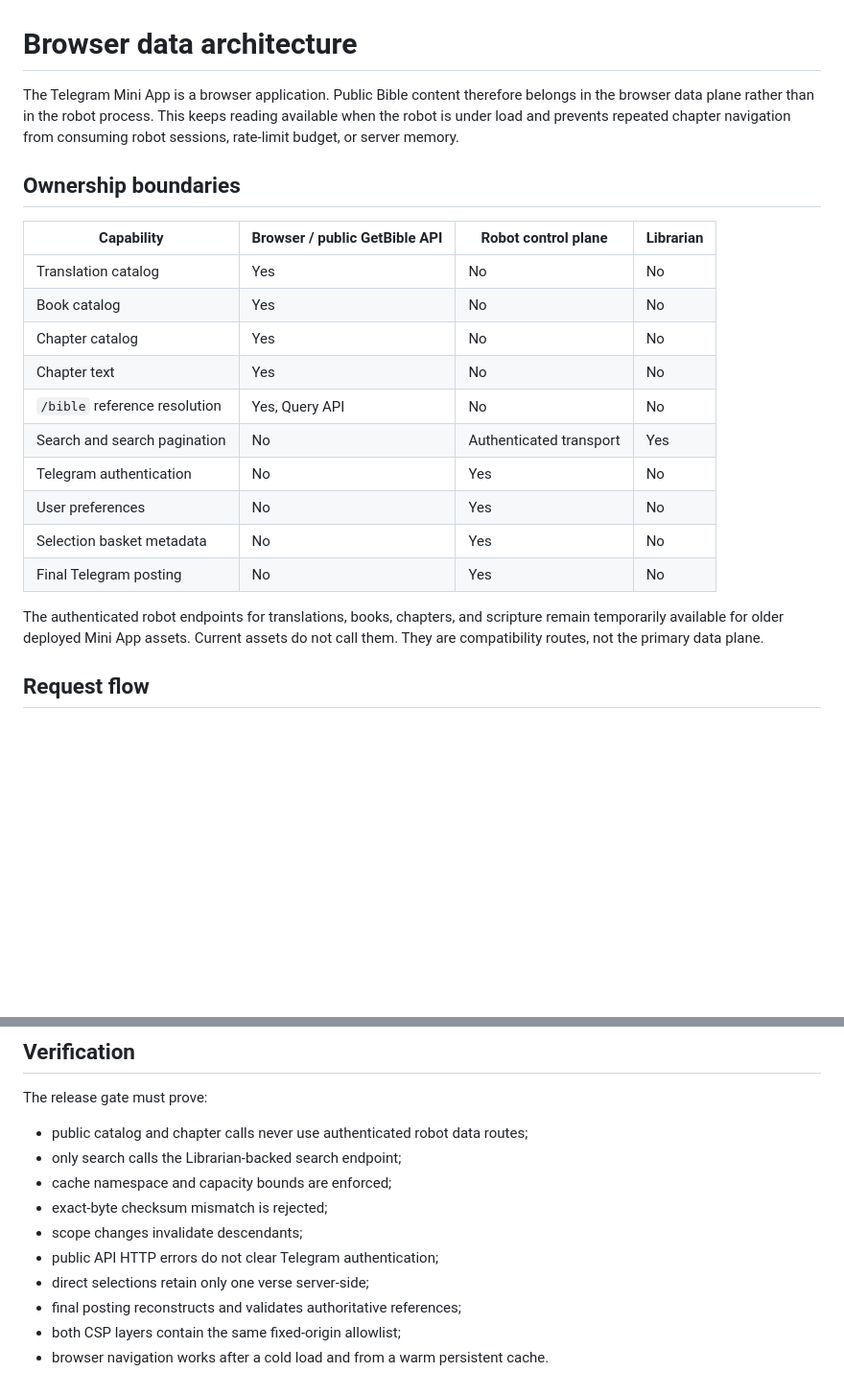
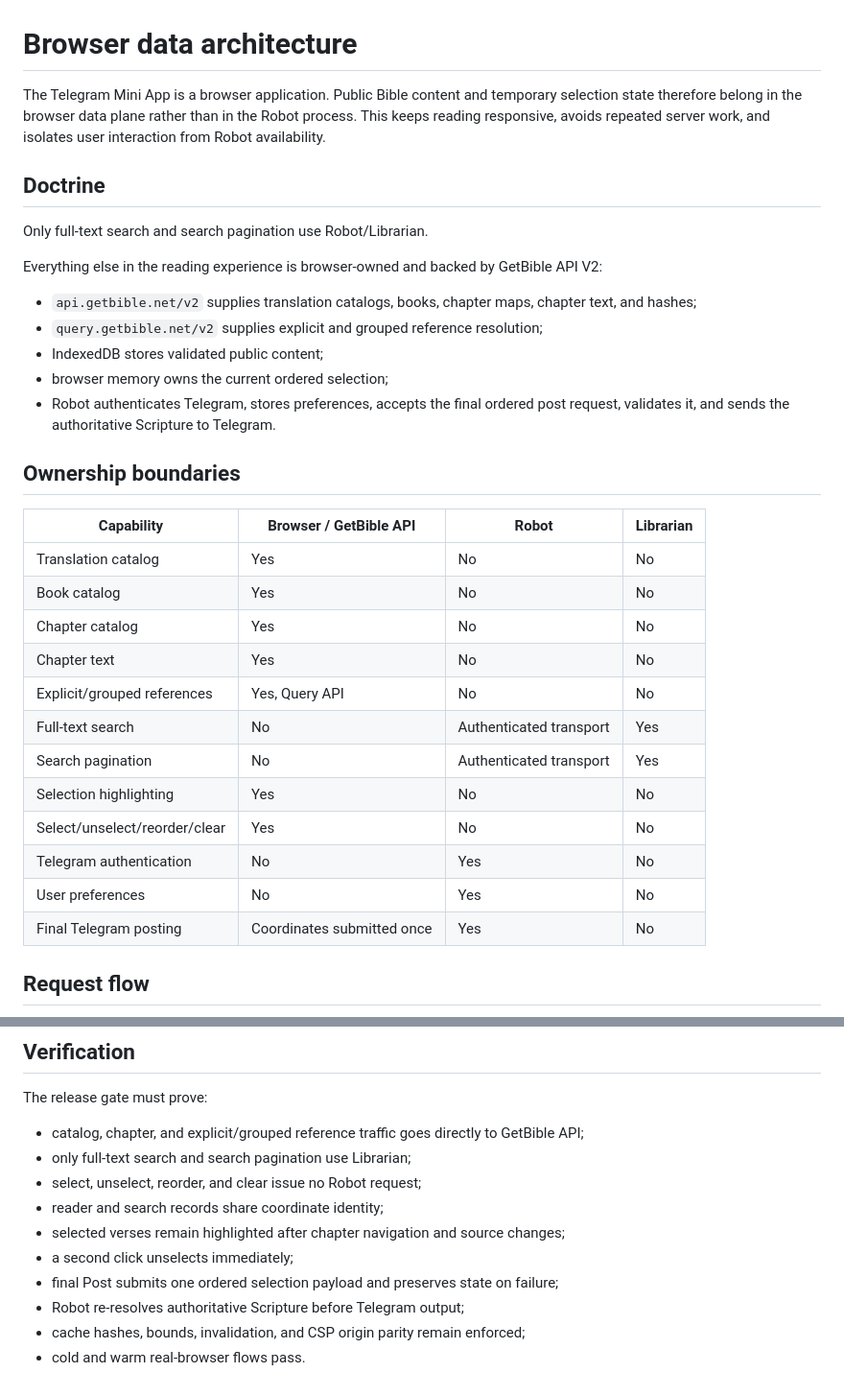
Before and after one commit to getbible/robot, a Markdown page: docs/BROWSER_DATA.md, 2 parts joined by grey strips. Shown at 96% size. GitHub-like rendering; blank space fills up the shorter version.

```diff
--- a/docs/BROWSER_DATA.md
+++ b/docs/BROWSER_DATA.md
@@ -1,23 +1,35 @@
 # Browser data architecture
 
-The Telegram Mini App is a browser application. Public Bible content therefore belongs in the browser data plane rather than in the robot process. This keeps reading available when the robot is under load and prevents repeated chapter navigation from consuming robot sessions, rate-limit budget, or server memory.
+The Telegram Mini App is a browser application. Public Bible content and temporary selection state therefore belong in the browser data plane rather than in the Robot process. This keeps reading responsive, avoids repeated server work, and isolates user interaction from Robot availability.
+
+## Doctrine
+
+Only full-text search and search pagination use Robot/Librarian.
+
+Everything else in the reading experience is browser-owned and backed by GetBible API V2:
+
+- `api.getbible.net/v2` supplies translation catalogs, books, chapter maps, chapter text, and hashes;
+- `query.getbible.net/v2` supplies explicit and grouped reference resolution;
+- IndexedDB stores validated public content;
+- browser memory owns the current ordered selection;
+- Robot authenticates Telegram, stores preferences, accepts the final ordered post request, validates it, and sends the authoritative Scripture to Telegram.
 
 ## Ownership boundaries
 
-| Capability | Browser / public GetBible API | Robot control plane | Librarian |
+| Capability | Browser / GetBible API | Robot | Librarian |
 | --- | --- | --- | --- |
 | Translation catalog | Yes | No | No |
 | Book catalog | Yes | No | No |
 | Chapter catalog | Yes | No | No |
 | Chapter text | Yes | No | No |
-| `/bible` reference resolution | Yes, Query API | No | No |
-| Search and search pagination | No | Authenticated transport | Yes |
+| Explicit/grouped references | Yes, Query API | No | No |
+| Full-text search | No | Authenticated transport | Yes |
+| Search pagination | No | Authenticated transport | Yes |
+| Selection highlighting | Yes | No | No |
+| Select/unselect/reorder/clear | Yes | No | No |
 | Telegram authentication | No | Yes | No |
 | User preferences | No | Yes | No |
-| Selection basket metadata | No | Yes | No |
-| Final Telegram posting | No | Yes | No |
-
-The authenticated robot endpoints for translations, books, chapters, and scripture remain temporarily available for older deployed Mini App assets. Current assets do not call them. They are compatibility routes, not the primary data plane.
+| Final Telegram posting | Coordinates submitted once | Yes | No |
 
 ## Request flow
 
@@ -132,13 +120,13 @@ Deploy the HTML, JavaScript modules, and server code atomically. Static assets c
 
 The release gate must prove:
 
-- public catalog and chapter calls never use authenticated robot data routes;
-- only search calls the Librarian-backed search endpoint;
-- cache namespace and capacity bounds are enforced;
-- exact-byte checksum mismatch is rejected;
-- scope changes invalidate descendants;
-- public API HTTP errors do not clear Telegram authentication;
-- direct selections retain only one verse server-side;
-- final posting reconstructs and validates authoritative references;
-- both CSP layers contain the same fixed-origin allowlist;
-- browser navigation works after a cold load and from a warm persistent cache.
+- catalog, chapter, and explicit/grouped reference traffic goes directly to GetBible API;
+- only full-text search and search pagination use Librarian;
+- select, unselect, reorder, and clear issue no Robot request;
+- reader and search records share coordinate identity;
+- selected verses remain highlighted after chapter navigation and source changes;
+- a second click unselects immediately;
+- final Post submits one ordered selection payload and preserves state on failure;
+- Robot re-resolves authoritative Scripture before Telegram output;
+- cache hashes, bounds, invalidation, and CSP origin parity remain enforced;
+- cold and warm real-browser flows pass.
```
Also changed, not shown: other parts of docs/BROWSER_DATA.md (+52 -76 lines).
